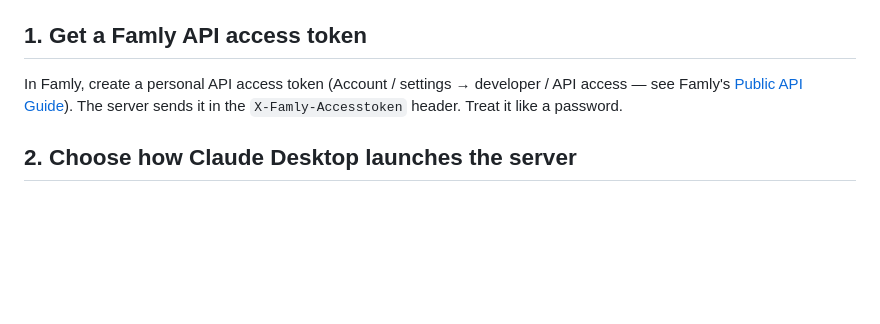
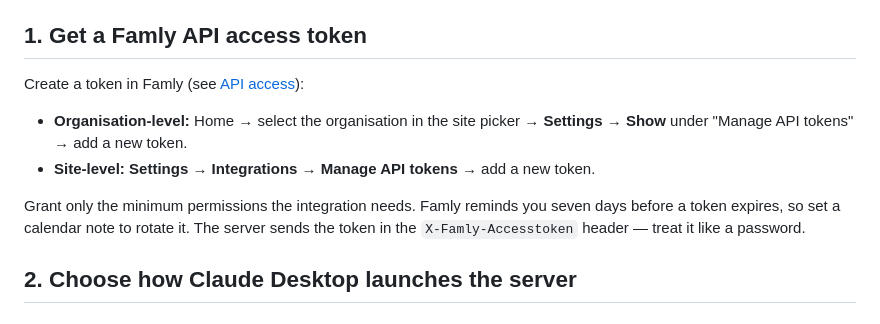
Before and after one commit to tabraz-boop/greencoat-hub, a Markdown page: tools/famly-mcp/README.md, the part around the change. GitHub-like rendering; blank space fills up the shorter version.

Commit message:
Refine Famly token-creation steps in README
Use the exact org-level and site-level steps from Famly's API access
article, add the seven-day expiry reminder and minimum-permissions note,
and cite https://help.famly.co/en/articles/13859542-api-access.

Co-Authored-By: Claude Opus 4.8 <noreply@anthropic.com>
Claude-Session: https://claude.ai/code/session_01T6AtFCWLvznKX72Yk314Nb

```diff
--- a/tools/famly-mcp/README.md
+++ b/tools/famly-mcp/README.md
@@ -24,9 +24,16 @@ GraphQL API using your own API token.
 
 ## 1. Get a Famly API access token
 
-In Famly, create a personal API access token (Account / settings → developer /
-API access — see Famly's [Public API Guide](https://help.famly.co/en/articles/10057605-famly-s-public-api-guide)).
-The server sends it in the `X-Famly-Accesstoken` header. Treat it like a
+Create a token in Famly (see [API access](https://help.famly.co/en/articles/13859542-api-access)):
+
+- **Organisation-level:** Home → select the organisation in the site picker →
+  **Settings** → **Show** under "Manage API tokens" → add a new token.
+- **Site-level:** **Settings** → **Integrations** → **Manage API tokens** → add
+  a new token.
+
+Grant only the minimum permissions the integration needs. Famly reminds you
+seven days before a token expires, so set a calendar note to rotate it. The
+server sends the token in the `X-Famly-Accesstoken` header — treat it like a
 password.
 
 ## 2. Choose how Claude Desktop launches the server
```
